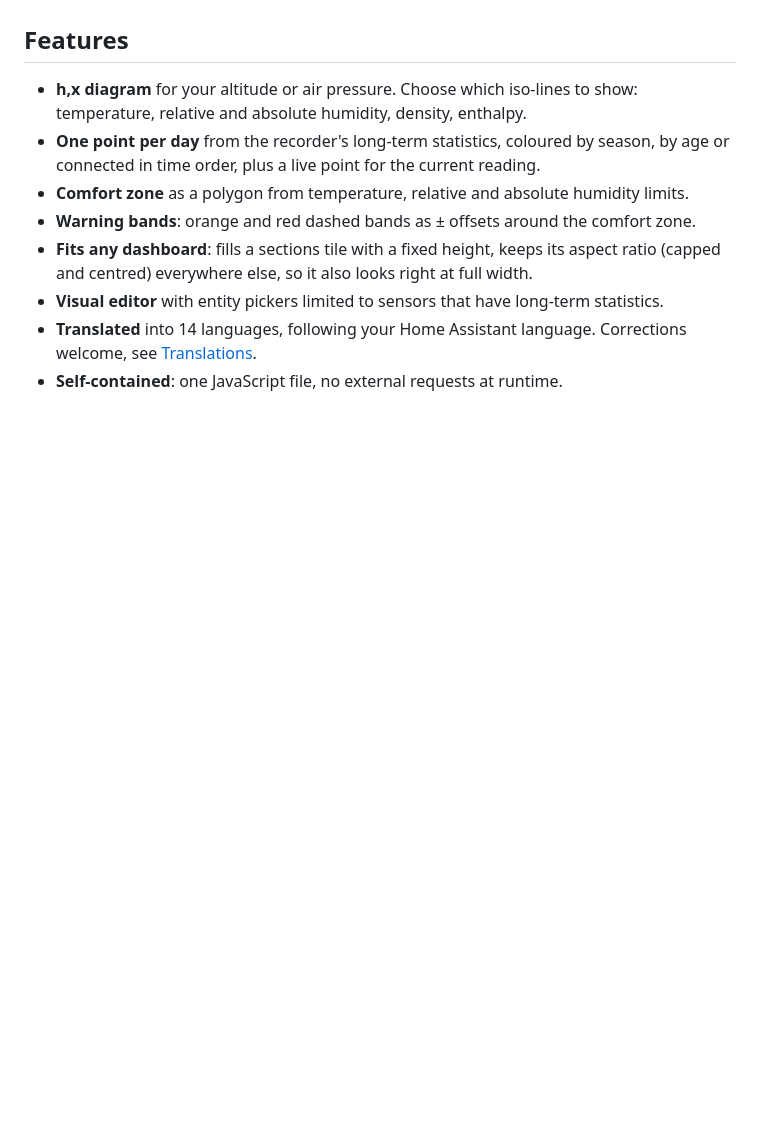
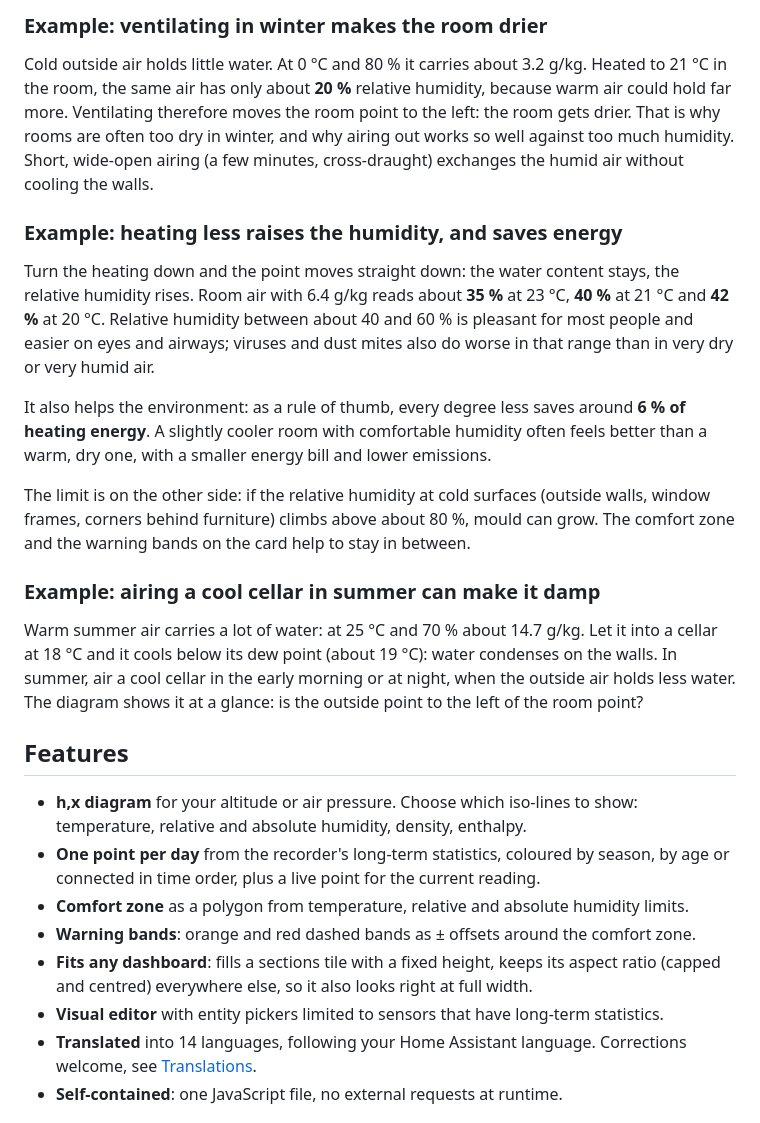
Before and after one commit to retomarek/mollier-hx-card, a Markdown page: README.md, the part around one of its changes. GitHub-like rendering; blank space fills up the shorter version.

```diff
--- a/README.md
+++ b/README.md
@@ -37,3 +67,18 @@ The h,x diagram shows both in one point: its position gives temperature, relativ
+### Example: ventilating in winter makes the room drier
+
+Cold outside air holds little water. At 0 °C and 80 % it carries about 3.2 g/kg. Heated to 21 °C in the room, the same air has only about **20 %** relative humidity, because warm air could hold far more. Ventilating therefore moves the room point to the left: the room gets drier. That is why rooms are often too dry in winter, and why airing out works so well against too much humidity. Short, wide-open airing (a few minutes, cross-draught) exchanges the humid air without cooling the walls.
+
+### Example: heating less raises the humidity, and saves energy
+
+Turn the heating down and the point moves straight down: the water content stays, the relative humidity rises. Room air with 6.4 g/kg reads about **35 %** at 23 °C, **40 %** at 21 °C and **42 %** at 20 °C. Relative humidity between about 40 and 60 % is pleasant for most people and easier on eyes and airways; viruses and dust mites also do worse in that range than in very dry or very humid air.
+
+It also helps the environment: as a rule of thumb, every degree less saves around **6 % of heating energy**. A slightly cooler room with comfortable humidity often feels better than a warm, dry one, with a smaller energy bill and lower emissions.
+
+The limit is on the other side: if the relative humidity at cold surfaces (outside walls, window frames, corners behind furniture) climbs above about 80 %, mould can grow. The comfort zone and the warning bands on the card help to stay in between.
+
+### Example: airing a cool cellar in summer can make it damp
+
+Warm summer air carries a lot of water: at 25 °C and 70 % about 14.7 g/kg. Let it into a cellar at 18 °C and it cools below its dew point (about 19 °C): water condenses on the walls. In summer, air a cool cellar in the early morning or at night, when the outside air holds less water. The diagram shows it at a glance: is the outside point to the left of the room point?
 
 ## Features
 
```
Also changed, not shown: other parts of README.md (+30 -0 lines), CHANGELOG.md (+4 -0 lines).
